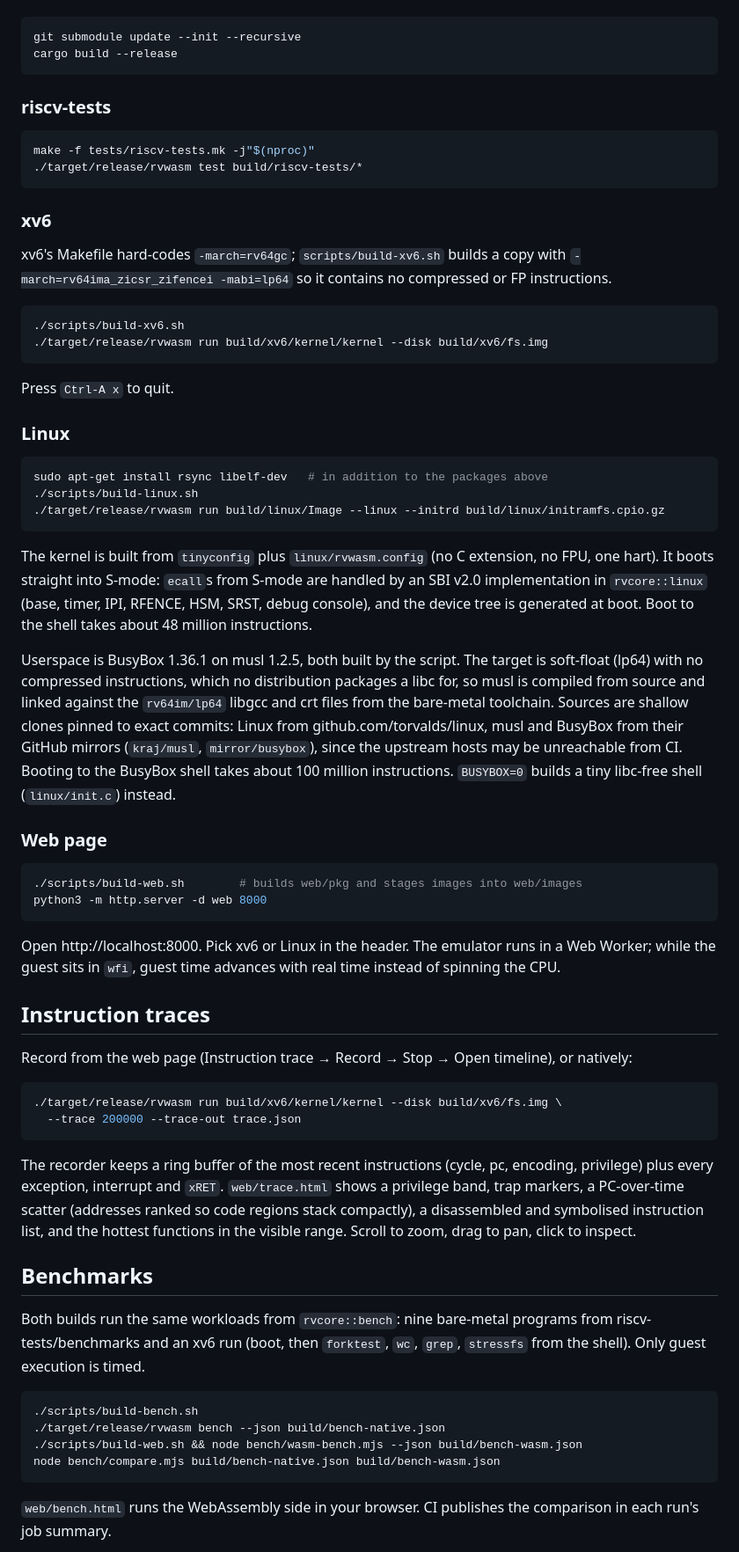
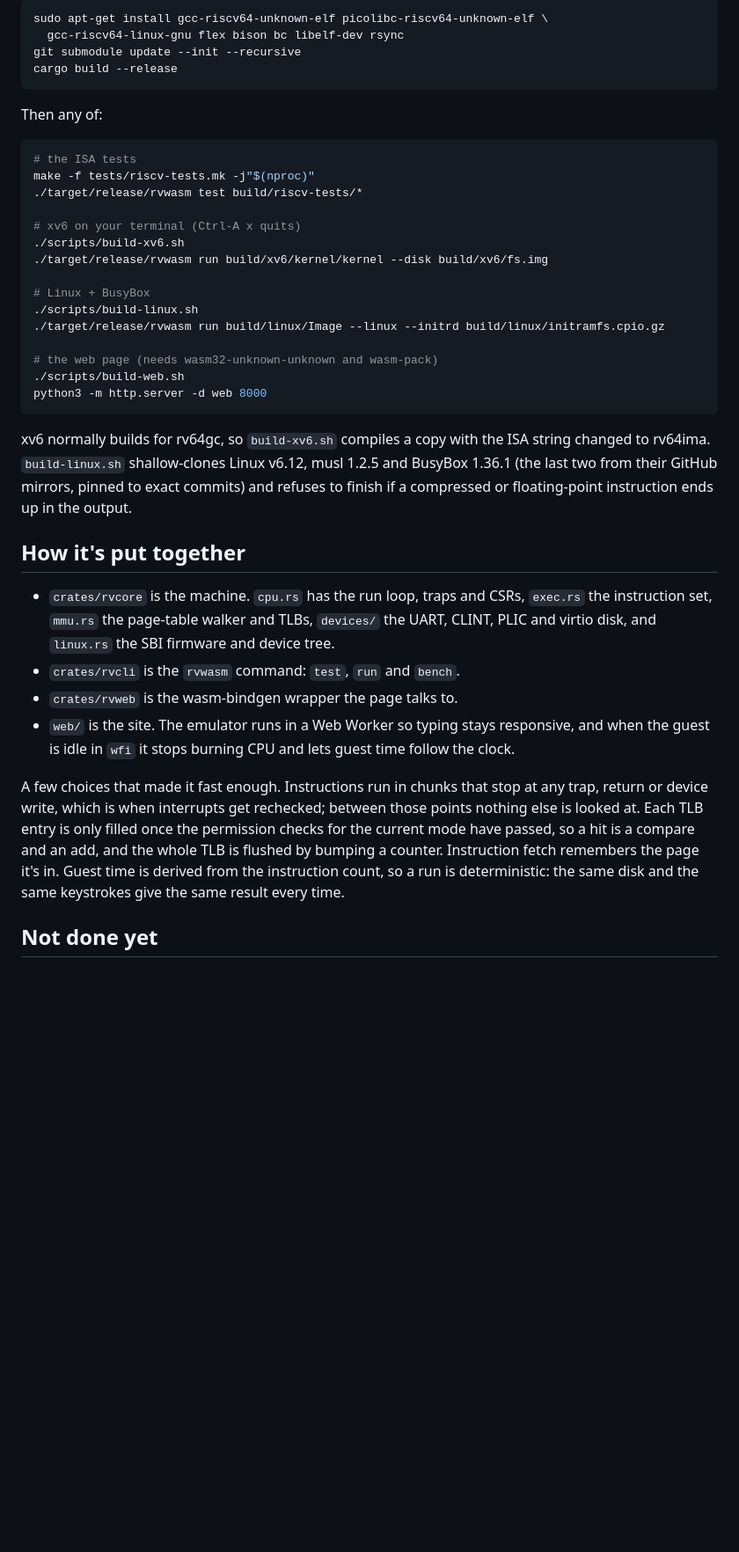
Before and after one commit to PS12007/rvwasm, a Markdown page: README.md, the part around one of its changes. Shown at 88% size. Drawn GitHub-style; blank space fills up the shorter version.

````diff
--- a/README.md
+++ b/README.md
@@ -40,89 +74,53 @@ For the web build, also `rustup target add wasm32-unknown-unknown` and `cargo in
 
 ```bash
+sudo apt-get install gcc-riscv64-unknown-elf picolibc-riscv64-unknown-elf \
+  gcc-riscv64-linux-gnu flex bison bc libelf-dev rsync
 git submodule update --init --recursive
 cargo build --release
 ```
 
-### riscv-tests
+Then any of:
 
 ```bash
+# the ISA tests
 make -f tests/riscv-tests.mk -j"$(nproc)"
 ./target/release/rvwasm test build/riscv-tests/*
-```
 
-### xv6
-
-xv6's Makefile hard-codes `-march=rv64gc`; `scripts/build-xv6.sh` builds a copy with
-`-march=rv64ima_zicsr_zifencei -mabi=lp64` so it contains no compressed or FP instructions.
-
-```bash
+# xv6 on your terminal (Ctrl-A x quits)
 ./scripts/build-xv6.sh
 ./target/release/rvwasm run build/xv6/kernel/kernel --disk build/xv6/fs.img
-```
 
-Press `Ctrl-A x` to quit.
-
-### Linux
-
-```bash
-sudo apt-get install rsync libelf-dev   # in addition to the packages above
+# Linux + BusyBox
 ./scripts/build-linux.sh
 ./target/release/rvwasm run build/linux/Image --linux --initrd build/linux/initramfs.cpio.gz
-```
 
-The kernel is built from `tinyconfig` plus `linux/rvwasm.config` (no C extension, no FPU,
-one hart). It boots straight into S-mode: `ecall`s from S-mode are handled by an SBI v2.0
-implementation in `rvcore::linux` (base, timer, IPI, RFENCE, HSM, SRST, debug console),
-and the device tree is generated at boot. Boot to the shell takes about 48 million instructions.
-
-Userspace is BusyBox 1.36.1 on musl 1.2.5, both built by the script. The target is
-soft-float (lp64) with no compressed instructions, which no distribution packages a libc
-for, so musl is compiled from source and linked against the `rv64im/lp64` libgcc and crt
-files from the bare-metal toolchain. Sources are shallow clones pinned to exact commits:
-Linux from github.com/torvalds/linux, musl and BusyBox from their GitHub mirrors
-(`kraj/musl`, `mirror/busybox`), since the upstream hosts may be unreachable from CI.
-Booting to the BusyBox shell takes about 100 million instructions. `BUSYBOX=0` builds a
-tiny libc-free shell (`linux/init.c`) instead.
-
-### Web page
-
-```bash
-./scripts/build-web.sh        # builds web/pkg and stages images into web/images
+# the web page (needs wasm32-unknown-unknown and wasm-pack)
+./scripts/build-web.sh
 python3 -m http.server -d web 8000
 ```
 
-Open http://localhost:8000. Pick xv6 or Linux in the header. The emulator runs in a Web
-Worker; while the guest sits in `wfi`, guest time advances with real time instead of
-spinning the CPU.
+xv6 normally builds for rv64gc, so `build-xv6.sh` compiles a copy with the ISA string
+changed to rv64ima. `build-linux.sh` shallow-clones Linux v6.12, musl 1.2.5 and BusyBox 1.36.1
+(the last two from their GitHub mirrors, pinned to exact commits) and refuses to finish if a
+compressed or floating-point instruction ends up in the output.
 
-## Instruction traces
+## How it's put together
 
-Record from the web page (Instruction trace → Record → Stop → Open timeline), or natively:
+- `crates/rvcore` is the machine. `cpu.rs` has the run loop, traps and CSRs, `exec.rs` the
+  instruction set, `mmu.rs` the page-table walker and TLBs, `devices/` the UART, CLINT, PLIC
+  and virtio disk, and `linux.rs` the SBI firmware and device tree.
+- `crates/rvcli` is the `rvwasm` command: `test`, `run` and `bench`.
+- `crates/rvweb` is the wasm-bindgen wrapper the page talks to.
+- `web/` is the site. The emulator runs in a Web Worker so typing stays responsive, and
+  when the guest is idle in `wfi` it stops burning CPU and lets guest time follow the clock.
 
-```bash
-./target/release/rvwasm run build/xv6/kernel/kernel --disk build/xv6/fs.img \
-  --trace 200000 --trace-out trace.json
-```
+A few choices that made it fast enough. Instructions run in chunks that stop at any trap,
+return or device write, which is when interrupts get rechecked; between those points nothing
+else is looked at. Each TLB entry is only filled once the permission checks for the current
+mode have passed, so a hit is a compare and an add, and the whole TLB is flushed by bumping a
+counter. Instruction fetch remembers the page it's in. Guest time is derived from the
+instruction count, so a run is deterministic: the same disk and the same keystrokes give
+the same result every time.
 
-The recorder keeps a ring buffer of the most recent instructions (cycle, pc, encoding,
-privilege) plus every exception, interrupt and `xRET`. `web/trace.html` shows a privilege
-band, trap markers, a PC-over-time scatter (addresses ranked so code regions stack
-compactly), a disassembled and symbolised instruction list, and the hottest functions in
-the visible range. Scroll to zoom, drag to pan, click to inspect.
+## Not done yet
 
-## Benchmarks
-
-Both builds run the same workloads from `rvcore::bench`: nine bare-metal programs from
-riscv-tests/benchmarks and an xv6 run (boot, then `forktest`, `wc`, `grep`, `stressfs` from
-the shell). Only guest execution is timed.
-
-```bash
-./scripts/build-bench.sh
-./target/release/rvwasm bench --json build/bench-native.json
-./scripts/build-web.sh && node bench/wasm-bench.mjs --json build/bench-wasm.json
-node bench/compare.mjs build/bench-native.json build/bench-wasm.json
-```
-
-`web/bench.html` runs the WebAssembly side in your browser. CI publishes the comparison in
-each run's job summary.
-
````
Also changed, not shown: other parts of README.md (+67 -69 lines), docs/media/timeline.png (added), 4 other files.
